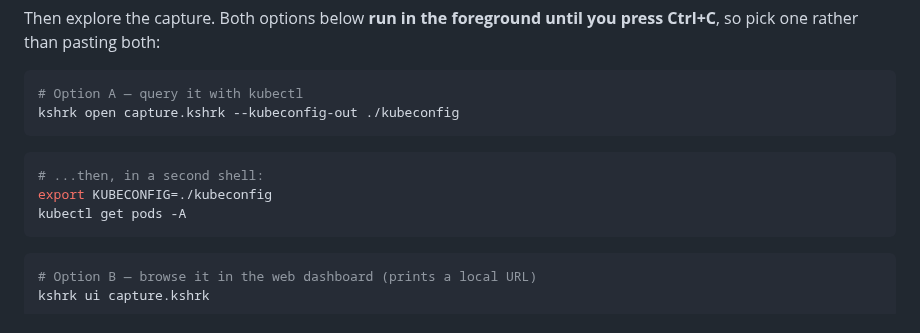
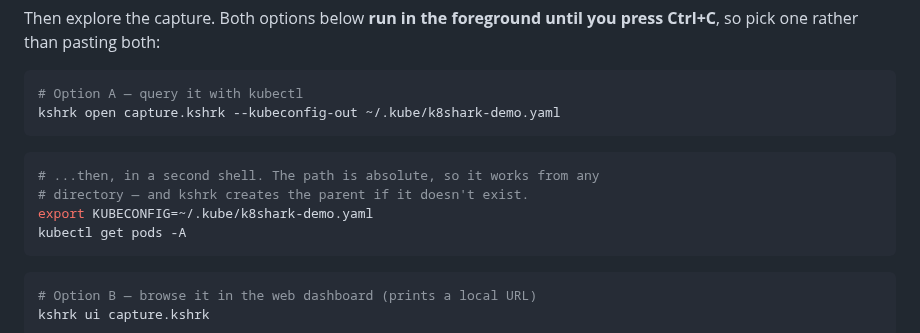
Before and after one commit to phenixblue/k8shark, a Markdown page: README.md, the part around the change. Drawn GitHub-style.

Commit message:
docs(readme): write the quick start kubeconfig to an absolute path
Suppressed Copilot notes on #336. `--kubeconfig-out ./kubeconfig` made the
follow-up `export KUBECONFIG=` depend on the second shell sharing the first
shell's working directory — and the second shell is the one step that
explicitly happens somewhere else, so this was the most likely thing in the
block to fail for a reader.

Use ~/.kube/k8shark-demo.yaml: absolute after shell expansion, so any cwd
works, while keeping the block free of the `<id>` placeholder that made the
default output path awkward to copy. Verified kshrk creates the parent
directory when missing, so it carries no prerequisite, and ran the published
sequence with the second shell in / — kubectl returned all 42 pods.

~/.kube rather than /tmp: it's where kubeconfigs belong, and /tmp can be
cleared while the mock server is still running.

Co-Authored-By: Claude Opus 5 <noreply@anthropic.com>

````diff
--- a/README.md
+++ b/README.md
@@ -47,12 +47,13 @@ press Ctrl+C**, so pick one rather than pasting both:
 
 ```sh
 # Option A — query it with kubectl
-kshrk open capture.kshrk --kubeconfig-out ./kubeconfig
+kshrk open capture.kshrk --kubeconfig-out ~/.kube/k8shark-demo.yaml
 ```
 
 ```sh
-# ...then, in a second shell:
-export KUBECONFIG=./kubeconfig
+# ...then, in a second shell. The path is absolute, so it works from any
+# directory — and kshrk creates the parent if it doesn't exist.
+export KUBECONFIG=~/.kube/k8shark-demo.yaml
 kubectl get pods -A
 ```
 
````
